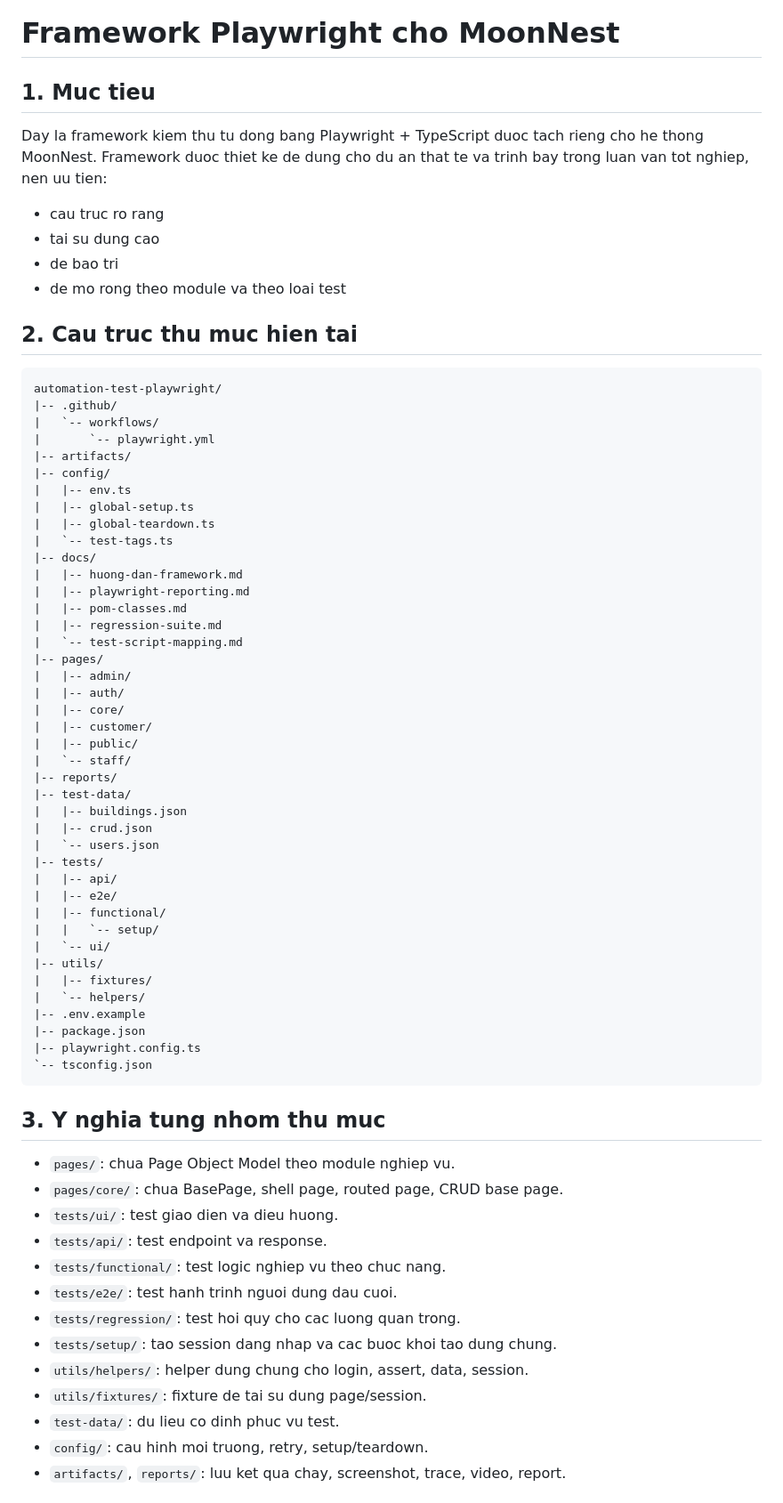
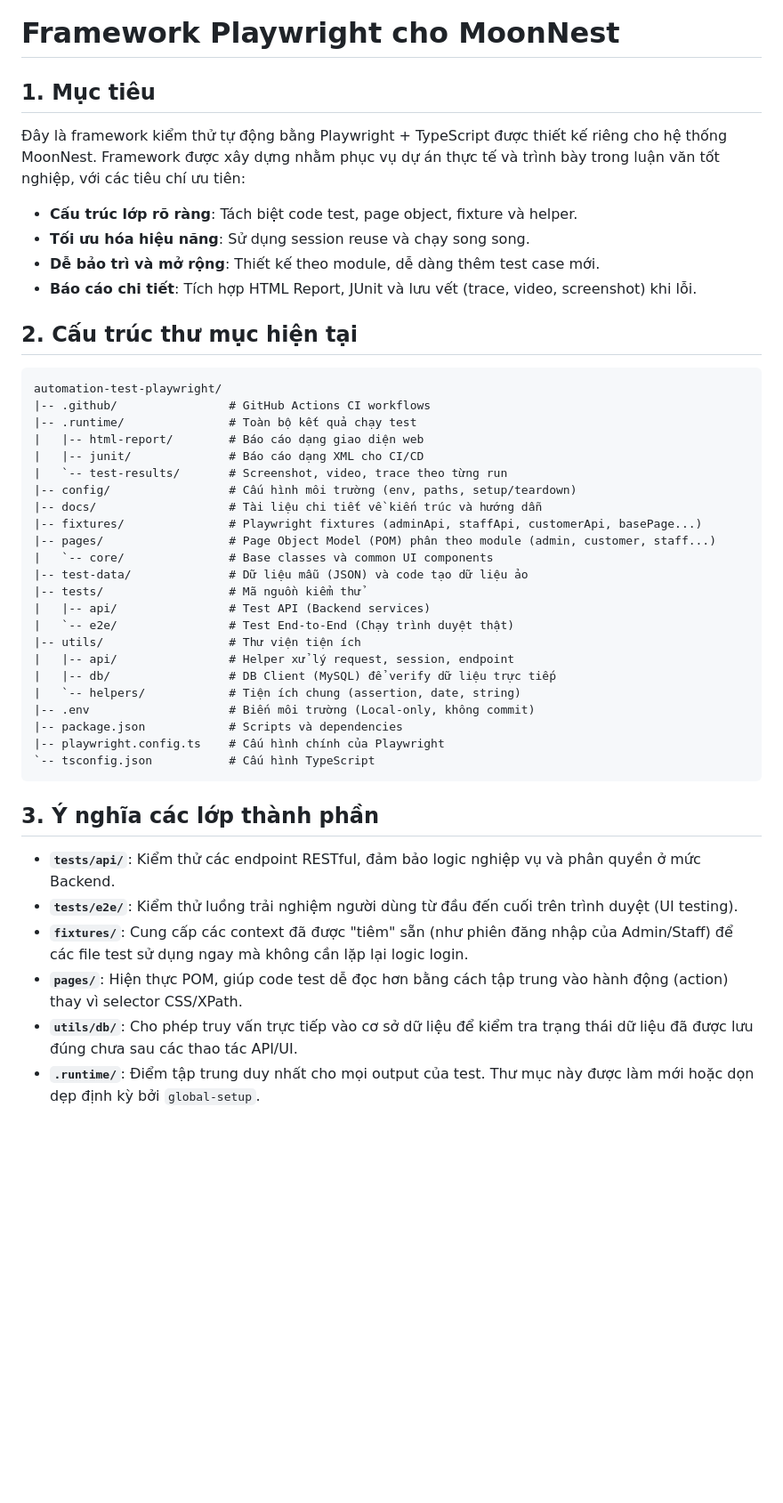
Before and after one commit to manhphung170904/Khoa-luan-tot-nghiep-by-ManhPV, a Markdown page: README.md, the part around one of its changes. Shown at 89% size. GitHub-like rendering; blank space fills up the shorter version.

Commit message:
cập nhật readme.md

````diff
--- a/README.md
+++ b/README.md
@@ -1,70 +1,45 @@
 # Framework Playwright cho MoonNest
 
-## 1. Muc tieu
-Day la framework kiem thu tu dong bang Playwright + TypeScript duoc tach rieng cho he thong MoonNest. Framework duoc thiet ke de dung cho du an that te va trinh bay trong luan van tot nghiep, nen uu tien:
-- cau truc ro rang
-- tai su dung cao
-- de bao tri
-- de mo rong theo module va theo loai test
+## 1. Mục tiêu
+Đây là framework kiểm thử tự động bằng Playwright + TypeScript được thiết kế riêng cho hệ thống MoonNest. Framework được xây dựng nhằm phục vụ dự án thực tế và trình bày trong luận văn tốt nghiệp, với các tiêu chí ưu tiên:
+- **Cấu trúc lớp rõ ràng**: Tách biệt code test, page object, fixture và helper.
+- **Tối ưu hóa hiệu năng**: Sử dụng session reuse và chạy song song.
+- **Dễ bảo trì và mở rộng**: Thiết kế theo module, dễ dàng thêm test case mới.
+- **Báo cáo chi tiết**: Tích hợp HTML Report, JUnit và lưu vết (trace, video, screenshot) khi lỗi.
 
-## 2. Cau truc thu muc hien tai
+## 2. Cấu trúc thư mục hiện tại
 
 ```text
 automation-test-playwright/
-|-- .github/
-|   `-- workflows/
-|       `-- playwright.yml
-|-- artifacts/
-|-- config/
-|   |-- env.ts
-|   |-- global-setup.ts
-|   |-- global-teardown.ts
-|   `-- test-tags.ts
-|-- docs/
-|   |-- huong-dan-framework.md
-|   |-- playwright-reporting.md
-|   |-- pom-classes.md
-|   |-- regression-suite.md
-|   `-- test-script-mapping.md
-|-- pages/
-|   |-- admin/
-|   |-- auth/
-|   |-- core/
-|   |-- customer/
-|   |-- public/
-|   `-- staff/
-|-- reports/
-|-- test-data/
-|   |-- buildings.json
-|   |-- crud.json
-|   `-- users.json
-|-- tests/
-|   |-- api/
-|   |-- e2e/
-|   |-- functional/
-|   |   `-- setup/
-|   `-- ui/
-|-- utils/
-|   |-- fixtures/
-|   `-- helpers/
-|-- .env.example
-|-- package.json
-|-- playwright.config.ts
-`-- tsconfig.json
+|-- .github/                # GitHub Actions CI workflows
+|-- .runtime/               # Toàn bộ kết quả chạy test
+|   |-- html-report/        # Báo cáo dạng giao diện web
+|   |-- junit/              # Báo cáo dạng XML cho CI/CD
+|   `-- test-results/       # Screenshot, video, trace theo từng run
+|-- config/                 # Cấu hình môi trường (env, paths, setup/teardown)
+|-- docs/                   # Tài liệu chi tiết về kiến trúc và hướng dẫn
+|-- fixtures/               # Playwright fixtures (adminApi, staffApi, customerApi, basePage...)
+|-- pages/                  # Page Object Model (POM) phân theo module (admin, customer, staff...)
+|   `-- core/               # Base classes và common UI components
+|-- test-data/              # Dữ liệu mẫu (JSON) và code tạo dữ liệu ảo
+|-- tests/                  # Mã nguồn kiểm thử
+|   |-- api/                # Test API (Backend services)
+|   `-- e2e/                # Test End-to-End (Chạy trình duyệt thật)
+|-- utils/                  # Thư viện tiện ích
+|   |-- api/                # Helper xử lý request, session, endpoint
+|   |-- db/                 # DB Client (MySQL) để verify dữ liệu trực tiếp
+|   `-- helpers/            # Tiện ích chung (assertion, date, string)
+|-- .env                    # Biến môi trường (Local-only, không commit)
+|-- package.json            # Scripts và dependencies
+|-- playwright.config.ts    # Cấu hình chính của Playwright
+`-- tsconfig.json           # Cấu hình TypeScript
 ```
 
-## 3. Y nghia tung nhom thu muc
-- `pages/`: chua Page Object Model theo module nghiep vu.
-- `pages/core/`: chua BasePage, shell page, routed page, CRUD base page.
-- `tests/ui/`: test giao dien va dieu huong.
-- `tests/api/`: test endpoint va response.
-- `tests/functional/`: test logic nghiep vu theo chuc nang.
-- `tests/e2e/`: test hanh trinh nguoi dung dau cuoi.
-- `tests/regression/`: test hoi quy cho cac luong quan trong.
-- `tests/setup/`: tao session dang nhap va cac buoc khoi tao dung chung.
-- `utils/helpers/`: helper dung chung cho login, assert, data, session.
-- `utils/fixtures/`: fixture de tai su dung page/session.
-- `test-data/`: du lieu co dinh phuc vu test.
-- `config/`: cau hinh moi truong, retry, setup/teardown.
-- `artifacts/`, `reports/`: luu ket qua chay, screenshot, trace, video, report.
+## 3. Ý nghĩa các lớp thành phần
+- **`tests/api/`**: Kiểm thử các endpoint RESTful, đảm bảo logic nghiệp vụ và phân quyền ở mức Backend.
+- **`tests/e2e/`**: Kiểm thử luồng trải nghiệm người dùng từ đầu đến cuối trên trình duyệt (UI testing).
+- **`fixtures/`**: Cung cấp các context đã được "tiêm" sẵn (như phiên đăng nhập của Admin/Staff) để các file test sử dụng ngay mà không cần lặp lại logic login.
+- **`pages/`**: Hiện thực POM, giúp code test dễ đọc hơn bằng cách tập trung vào hành động (action) thay vì selector CSS/XPath.
+- **`utils/db/`**: Cho phép truy vấn trực tiếp vào cơ sở dữ liệu để kiểm tra trạng thái dữ liệu đã được lưu đúng chưa sau các thao tác API/UI.
+- **`.runtime/`**: Điểm tập trung duy nhất cho mọi output của test. Thư mục này được làm mới hoặc dọn dẹp định kỳ bởi `global-setup`.
 
````
Also changed, not shown: other parts of README.md (+36 -52 lines).
